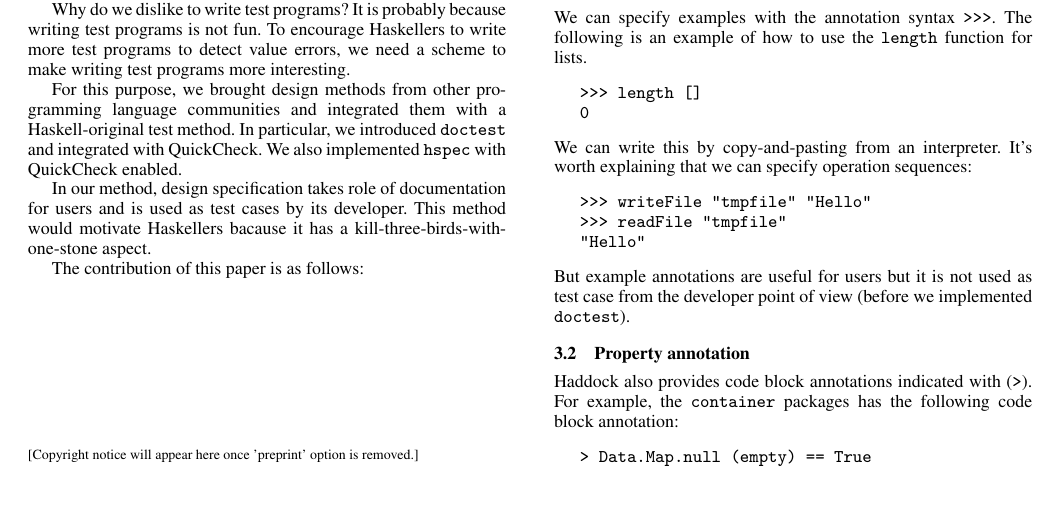
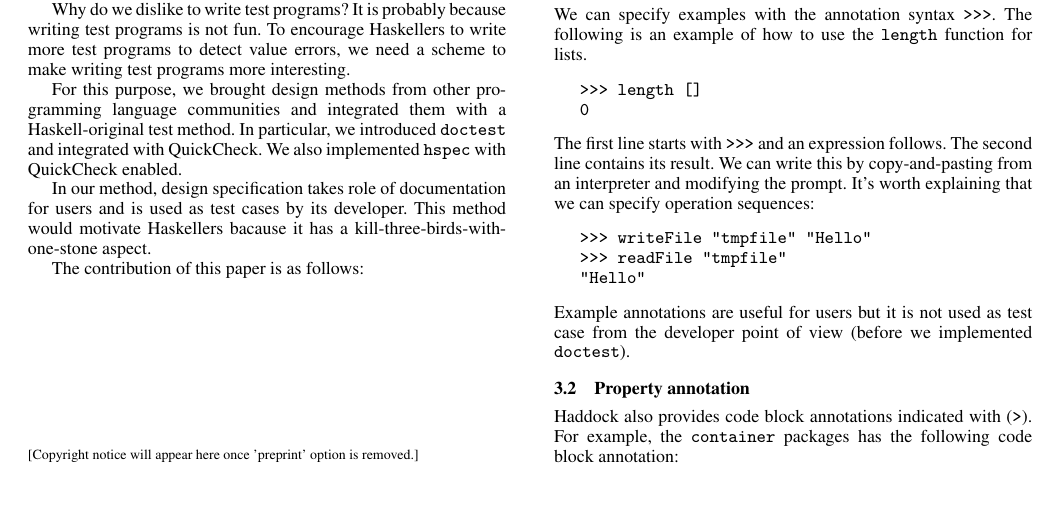
Before and after one commit to kazu-yamamoto/hs-sympo-2012, a LaTeX paper (paper.tex): part of page 1 of 2, cut so that both start at the same text. Compiled offline with pdfLaTeX; a missing font is replaced by an installed copy or a similar font.

Commit message:
more fix.

```diff
--- a/paper.tex
+++ b/paper.tex
@@ -162,7 +162,7 @@ for lists.
 \end{verbatim}
 \end{quote}
 
-\noindent We can write this by copy-and-pasting from an interpreter.
+\noindent The first line starts with {\tt >>>} and an expression follows. The second line contains its result. We can write this by copy-and-pasting from an interpreter and modifying the prompt.
 It's worth explaining that we can specify operation sequences:
 
 \begin{quote}
@@ -173,7 +173,7 @@ It's worth explaining that we can specify operation sequences:
 \end{verbatim}
 \end{quote}
 
-\noindent But example annotations are useful for users but
+\noindent Example annotations are useful for users but
 it is not used as test case from the developer point of view (before we implemented {\tt doctest}).
 
 \subsection{Property annotation}
```
